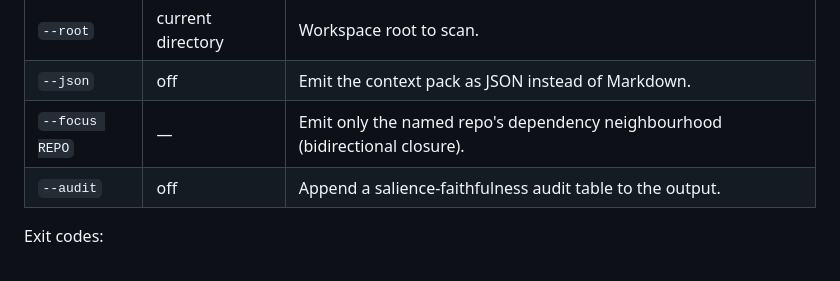
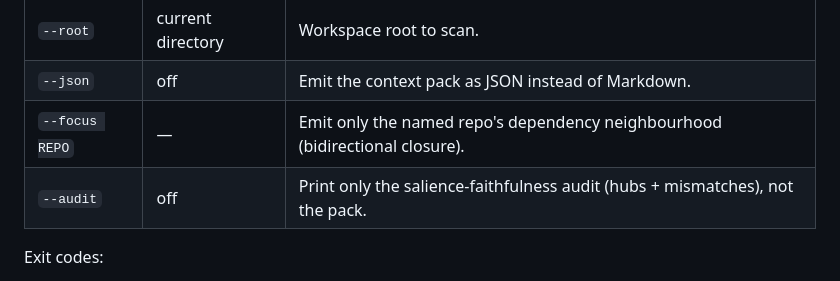
Before and after one commit to HarperZ9/index, a Markdown page: USAGE.md, the part around the change. Drawn GitHub-style.

Commit message:
docs: correct --audit description (audit-only, not appended to the pack)
The re-review flagged that USAGE described --audit as appending an audit
table to the output, but the flag prints only the audit and returns early.

Co-Authored-By: Claude Opus 4.8 (1M context) <noreply@anthropic.com>

```diff
--- a/USAGE.md
+++ b/USAGE.md
@@ -259,7 +259,7 @@ workspace-repo-map context --root ROOT [--json] [--focus REPO] [--audit]
 | `--root`      | current directory | Workspace root to scan.                                         |
 | `--json`      | off               | Emit the context pack as JSON instead of Markdown.              |
 | `--focus REPO`| —                 | Emit only the named repo's dependency neighbourhood (bidirectional closure). |
-| `--audit`     | off               | Append a salience-faithfulness audit table to the output.       |
+| `--audit`     | off               | Print only the salience-faithfulness audit (hubs + mismatches), not the pack. |
 
 Exit codes:
 
```
